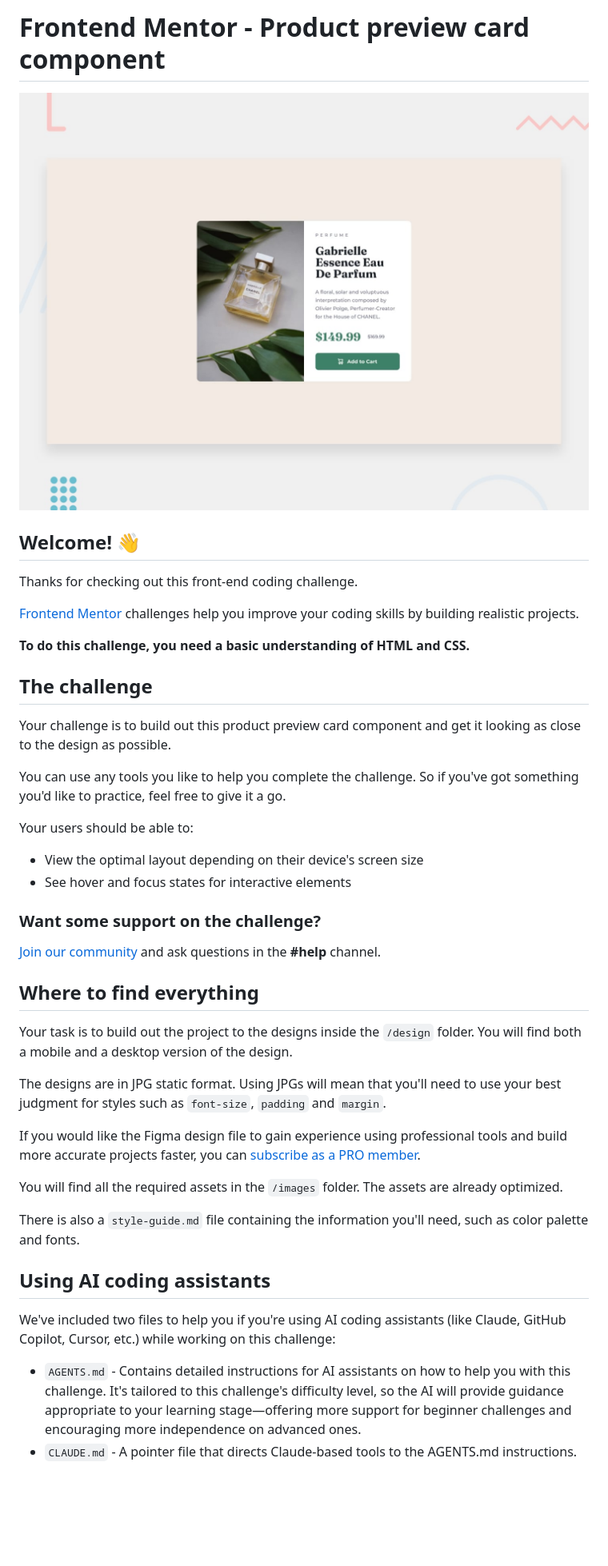
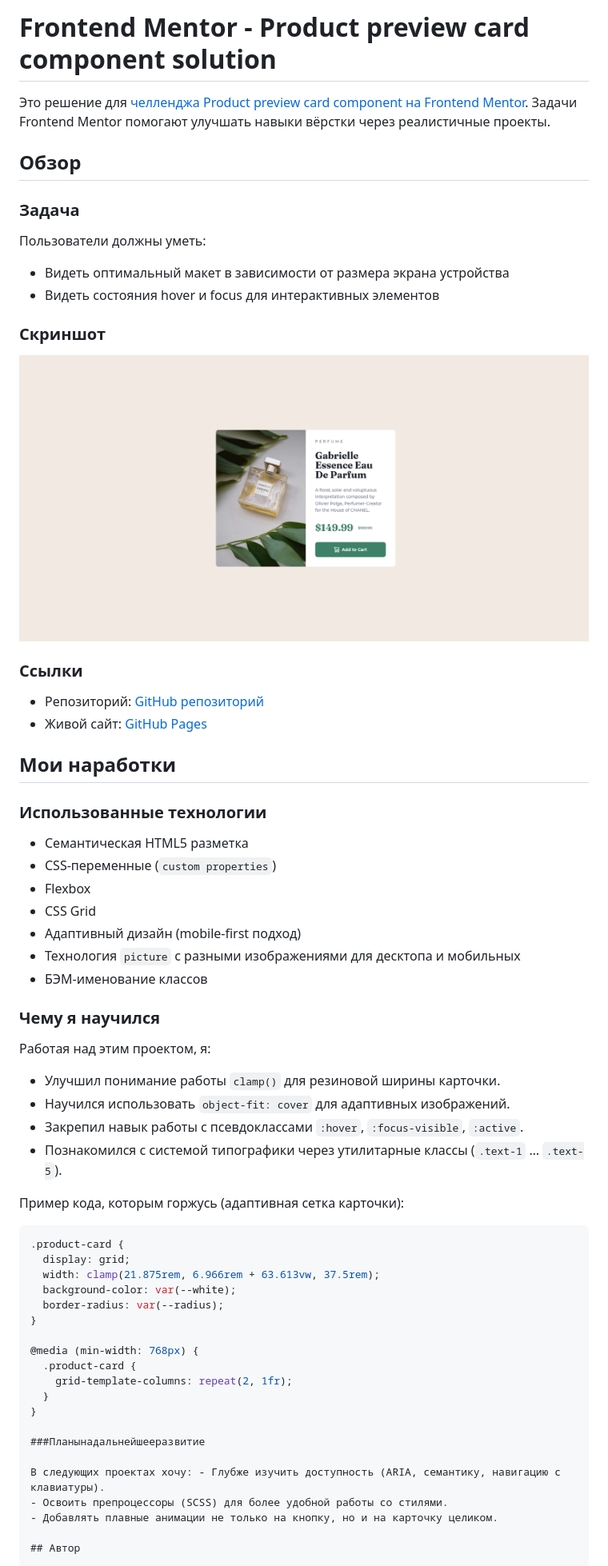
Before and after one commit to async-kita/product-preview-card, a Markdown page: README.md, the part around the change printed below. Shown: that part at 80% size. Drawn GitHub-style; pictures changed too: screenshot.png (added); blank space fills up the shorter version.

Commit message:
docs: update README.md

````diff
--- a/README.md
+++ b/README.md
@@ -1,46 +1,67 @@
-# Frontend Mentor - Product preview card component
+# Frontend Mentor - Product preview card component solution
 
-![Design preview for the Product preview card component coding challenge](./design/desktop-preview.jpg)
+Это решение для [челленджа Product preview card component на Frontend Mentor](https://www.frontendmentor.io/challenges/product-preview-card-component-GO7UmttRfa). Задачи Frontend Mentor помогают улучшать навыки вёрстки через реалистичные проекты.
 
-## Welcome! 👋
+## Обзор
 
-Thanks for checking out this front-end coding challenge.
+### Задача
 
-[Frontend Mentor](https://www.frontendmentor.io) challenges help you improve your coding skills by building realistic projects.
+Пользователи должны уметь:
 
-**To do this challenge, you need a basic understanding of HTML and CSS.**
+- Видеть оптимальный макет в зависимости от размера экрана устройства
+- Видеть состояния hover и focus для интерактивных элементов
 
-## The challenge
+### Скриншот
 
-Your challenge is to build out this product preview card component and get it looking as close to the design as possible.
+![](./screenshot.png)
 
-You can use any tools you like to help you complete the challenge. So if you've got something you'd like to practice, feel free to give it a go.
+### Ссылки
 
-Your users should be able to:
+- Репозиторий: [GitHub репозиторий](https://github.com/async-kita/product-preview-card)
+- Живой сайт: [GitHub Pages](https://async-kita.github.io/product-preview-card/)
 
-- View the optimal layout depending on their device's screen size
-- See hover and focus states for interactive elements
+## Мои наработки
 
-### Want some support on the challenge?
+### Использованные технологии
 
-[Join our community](https://www.frontendmentor.io/community) and ask questions in the **#help** channel.
+- Семантическая HTML5 разметка
+- CSS-переменные (`custom properties`)
+- Flexbox
+- CSS Grid
+- Адаптивный дизайн (mobile-first подход)
+- Технология `picture` с разными изображениями для десктопа и мобильных
+- БЭМ-именование классов
 
-## Where to find everything
+### Чему я научился
 
-Your task is to build out the project to the designs inside the `/design` folder. You will find both a mobile and a desktop version of the design.
+Работая над этим проектом, я:
 
-The designs are in JPG static format. Using JPGs will mean that you'll need to use your best judgment for styles such as `font-size`, `padding` and `margin`.
+- Улучшил понимание работы `clamp()` для резиновой ширины карточки.
+- Научился использовать `object-fit: cover` для адаптивных изображений.
+- Закрепил навык работы с псевдоклассами `:hover`, `:focus-visible`, `:active`.
+- Познакомился с системой типографики через утилитарные классы (`.text-1` … `.text-5`).
 
-If you would like the Figma design file to gain experience using professional tools and build more accurate projects faster, you can [subscribe as a PRO member](https://www.frontendmentor.io/pro).
+Пример кода, которым горжусь (адаптивная сетка карточки):
 
-You will find all the required assets in the `/images` folder. The assets are already optimized.
+```css
+.product-card {
+  display: grid;
+  width: clamp(21.875rem, 6.966rem + 63.613vw, 37.5rem);
+  background-color: var(--white);
+  border-radius: var(--radius);
+}
 
-There is also a `style-guide.md` file containing the information you'll need, such as color palette and fonts.
+@media (min-width: 768px) {
+  .product-card {
+    grid-template-columns: repeat(2, 1fr);
+  }
+}
 
-## Using AI coding assistants
+###Планынадальнейшееразвитие
 
-We've included two files to help you if you're using AI coding assistants (like Claude, GitHub Copilot, Cursor, etc.) while working on this challenge:
+В следующих проектах хочу: - Глубже изучить доступность (ARIA, семантику, навигацию с клавиатуры).
+- Освоить препроцессоры (SCSS) для более удобной работы со стилями.
+- Добавлять плавные анимации не только на кнопку, но и на карточку целиком.
 
-- `AGENTS.md` - Contains detailed instructions for AI assistants on how to help you with this challenge. It's tailored to this challenge's difficulty level, so the AI will provide guidance appropriate to your learning stage—offering more support for beginner challenges and encouraging more independence on advanced ones.
-- `CLAUDE.md` - A pointer file that directs Claude-based tools to the AGENTS.md instructions.
+## Автор
 
````
Also changed, not shown: other parts of README.md (+4 -57 lines), README-template.md (deleted, +0 -122 lines), 2 other files.
